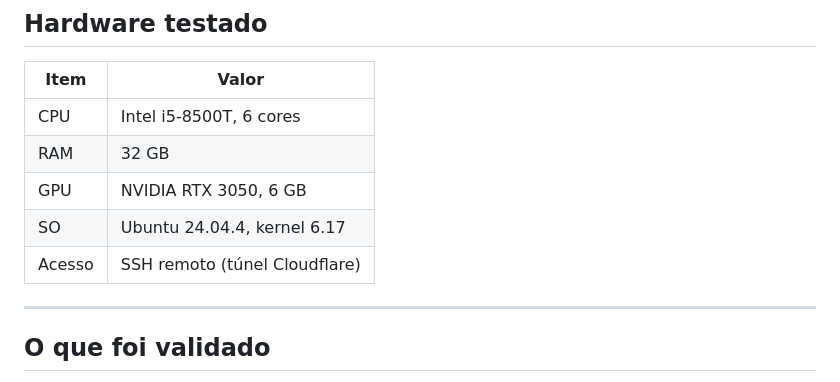
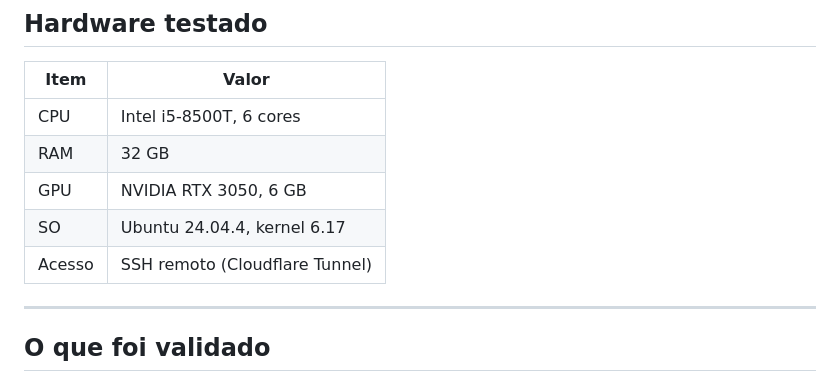
Before and after one commit to rodrigosantana074/benchmark_hardware, a Markdown page: results/reports/validacao-minipc.md, the part around the change. Drawn GitHub-style.

```diff
--- a/results/reports/validacao-minipc.md
+++ b/results/reports/validacao-minipc.md
@@ -22,7 +22,7 @@ A carga usada é sintética — não roda modelo nenhum.
 | RAM | 32 GB |
 | GPU | NVIDIA RTX 3050, 6 GB |
 | SO | Ubuntu 24.04.4, kernel 6.17 |
-| Acesso | SSH remoto (túnel Cloudflare) |
+| Acesso | SSH remoto (Cloudflare Tunnel) |
 
 ---
 
```
